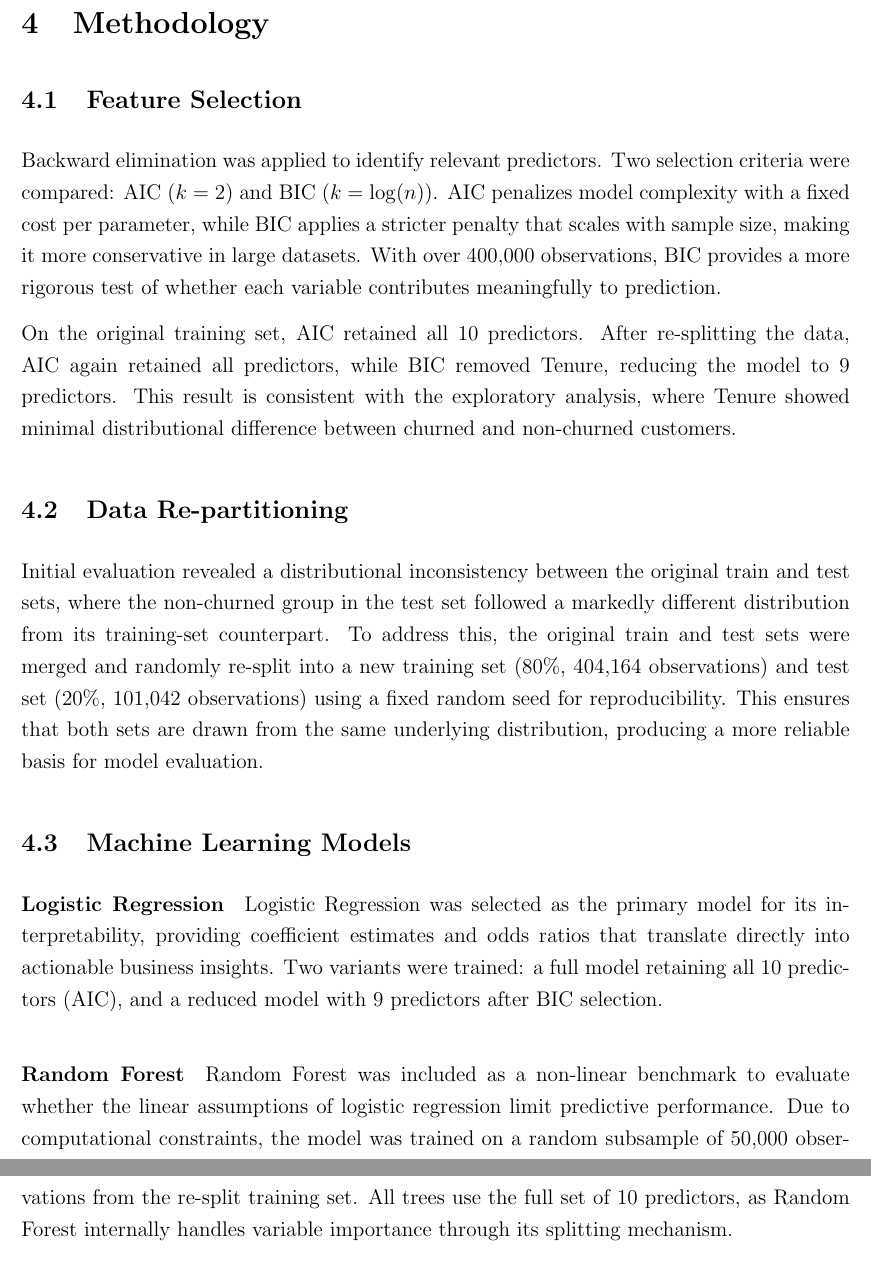
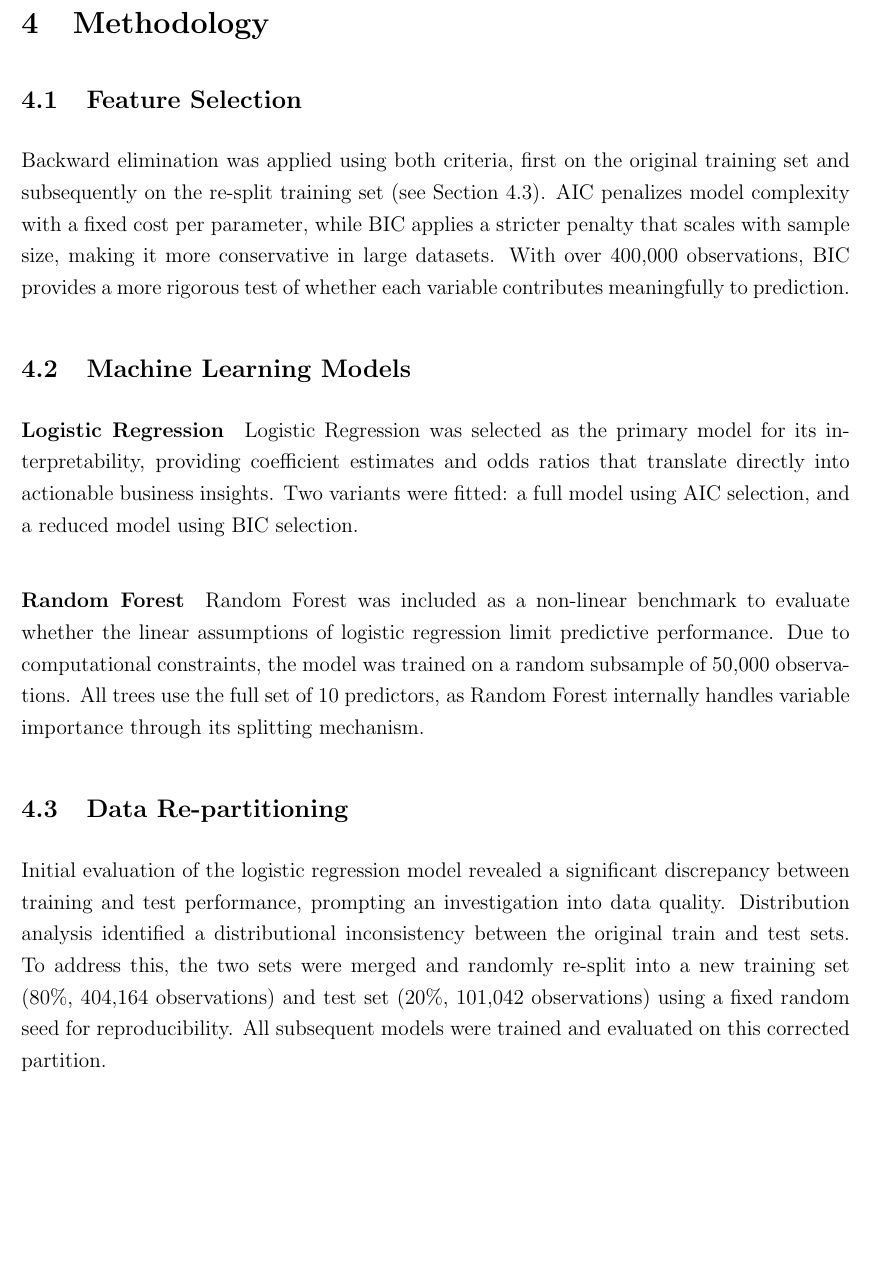
Before and after one commit to ShengPeiWilliam/telecom-churn-ml, a LaTeX paper (report/churn_report.tex): two parts of pages 8 and 9 of 15 before the commit and part of page 8 of 15 after it, the two joined at a grey line, cut so that both start at the same text, the shorter picture padded with empty space. Compiled offline with pdfLaTeX.

Commit message:
refactor: Revise feature selection and data partitioning sections in churn report

```diff
--- a/report/churn_report.tex
+++ b/report/churn_report.tex
@@ -179,49 +179,39 @@ independent of one another and that all features can be retained for modeling.
 % ══════════════════════════════════════════════════════════
 
 \subsection{Feature Selection}
-Backward elimination was applied to identify relevant predictors. Two selection
-criteria were compared: AIC ($k = 2$) and BIC ($k = \log(n)$). AIC penalizes
-model complexity with a fixed cost per parameter, while BIC applies a stricter
-penalty that scales with sample size, making it more conservative in large
-datasets. With over 400,000 observations, BIC provides a more rigorous test
-of whether each variable contributes meaningfully to prediction.
-
-On the original training set, AIC retained all 10 predictors. After re-splitting
-the data, AIC again retained all predictors, while BIC removed Tenure, reducing
-the model to 9 predictors. This result is consistent with the exploratory
-analysis, where Tenure showed minimal distributional difference between churned
-and non-churned customers.
-
-\subsection{Data Re-partitioning}
-Initial evaluation revealed a distributional inconsistency between the
-original train and test sets, where the non-churned group in the test
-set followed a markedly different distribution from its training-set
-counterpart. To address this, the original train and test sets were
-merged and randomly re-split into a new training set (80\%, 404,164
-observations) and test set (20\%, 101,042 observations) using a fixed
-random seed for reproducibility. This ensures that both sets are drawn
-from the same underlying distribution, producing a more reliable basis
-for model evaluation.
+Backward elimination was applied using both criteria, first on the original
+training set and subsequently on the re-split training set (see
+Section~4.3). AIC penalizes model complexity with a fixed cost per
+parameter, while BIC applies a stricter penalty that scales with sample
+size, making it more conservative in large datasets. With over 400,000
+observations, BIC provides a more rigorous test of whether each variable
+contributes meaningfully to prediction.
 
 \subsection{Machine Learning Models}
-
 \paragraph{Logistic Regression}
 Logistic Regression was selected as the primary model for its interpretability,
 providing coefficient estimates and odds ratios that translate directly into
-actionable business insights. Two variants were trained: a full model retaining
-all 10 predictors (AIC), and a reduced model with 9 predictors after BIC
-selection.
+actionable business insights. Two variants were fitted: a full model using
+AIC selection, and a reduced model using BIC selection.
 
 \paragraph{Random Forest}
 Random Forest was included as a non-linear benchmark to evaluate whether the
 linear assumptions of logistic regression limit predictive performance. Due to
 computational constraints, the model was trained on a random subsample of
-50,000 observations from the re-split training set. All trees use the full
-set of 10 predictors, as Random Forest internally handles variable importance
-through its splitting mechanism.
+50,000 observations. All trees use the full set of 10 predictors, as Random
+Forest internally handles variable importance through its splitting mechanism.
+
+\subsection{Data Re-partitioning}
+Initial evaluation of the logistic regression model revealed a significant
+discrepancy between training and test performance, prompting an investigation
+into data quality. Distribution analysis identified a distributional inconsistency
+between the original train and test sets. To address this, the two sets were
+merged and randomly re-split into a new training set (80\%, 404,164 observations)
+and test set (20\%, 101,042 observations) using a fixed random seed for
+reproducibility. All subsequent models were trained and evaluated on this
+corrected partition.
 
 \subsection{Evaluation Metrics}
-
 Model performance was assessed using Accuracy, Sensitivity, Specificity,
 F1-score, and AUC-ROC. These metrics were chosen to capture different aspects
 of classification performance, particularly given the asymmetric costs of
```
Also changed, not shown: report/churn_report.pdf, report/churn_report.tex (5 more changed lines).
